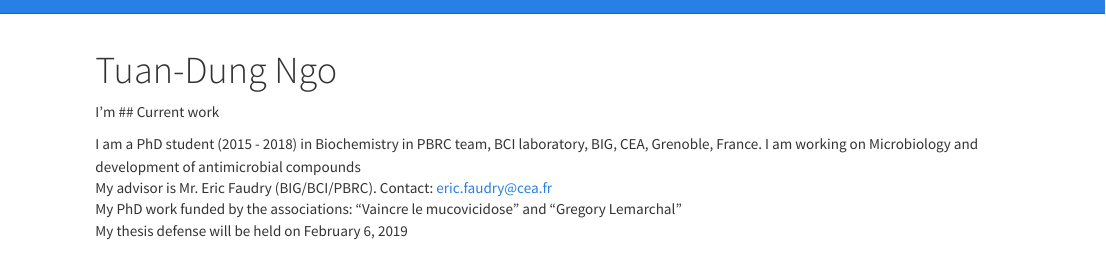
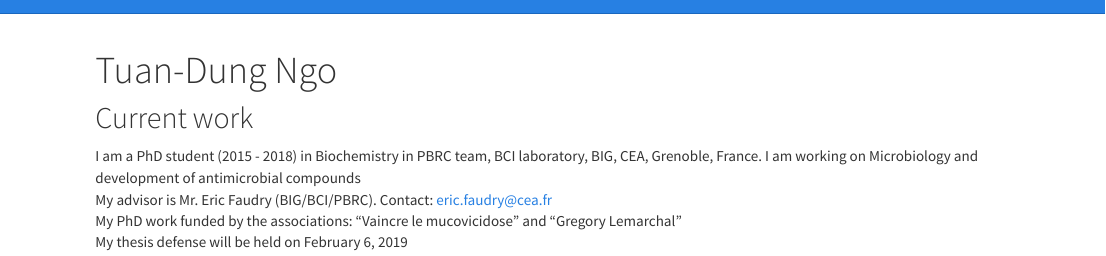
Before and after one commit to privefl/rmarkdown-website-template, an R Markdown document (about.Rmd): the page in a window 1100 px wide, from its top. Rendered offline with R 4.5, knitr and Pandoc, with nearby package versions.

Commit message:
sửa about

```diff
--- a/about.Rmd
+++ b/about.Rmd
@@ -2,7 +2,7 @@
 title: "Tuan-Dung Ngo"
 ---
 
-I'm
+
 ## Current work
 
 I am a PhD student (2015 - 2018) in Biochemistry in PBRC team, BCI laboratory, BIG, CEA, Grenoble, France. I am working on Microbiology and development of antimicrobial compounds
```
